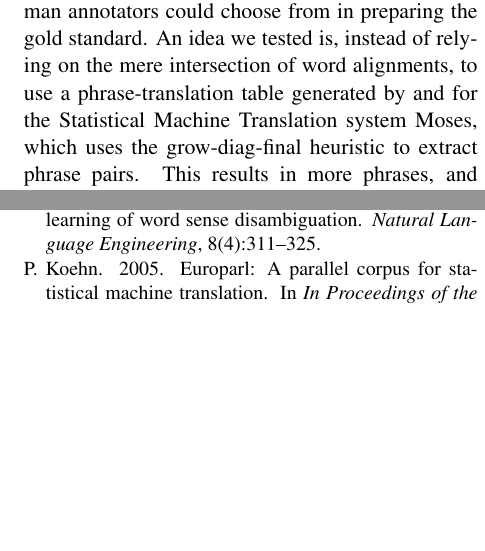
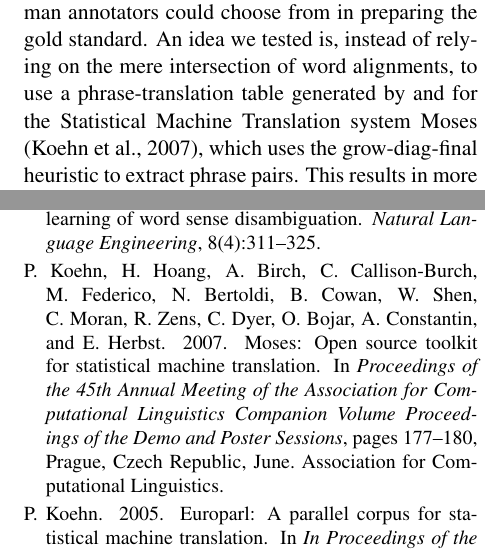
Before and after one commit to proycon/wsd2, a LaTeX paper (paper/semeval2013_wsd2.tex, which reads paper/semeval2013_wsd2.bib): two parts of the columns of pages 4 and 5 of 5, joined at a grey line, cut so that both start at the same text, the shorter picture padded with empty space. Compiled offline with pdfLaTeX.

Commit message:
added moses

```diff
--- a/paper/semeval2013_wsd2.bib
+++ b/paper/semeval2013_wsd2.bib
@@ -219,0 +225,8 @@
+	Booktitle = {Proceedings of the 45th Annual Meeting of the Association for Computational Linguistics Companion Volume Proceedings of the Demo and Poster Sessions},
+	Month = {June},
+	Pages = {177--180},
+	Publisher = {Association for Computational Linguistics},
+	Title = {Moses: Open Source Toolkit for Statistical Machine Translation},
+	Url = {http://www.aclweb.org/anthology/P/P07/P07-2045},
+	Year = {2007},
+	Bdsk-Url-1 = {http://www.aclweb.org/anthology/P/P07/P07-2045}}
```
Also changed, not shown: paper/semeval2013_wsd2.tex (+1 -1 lines), paper/semeval2013_wsd2.bib (5 more changed lines).
